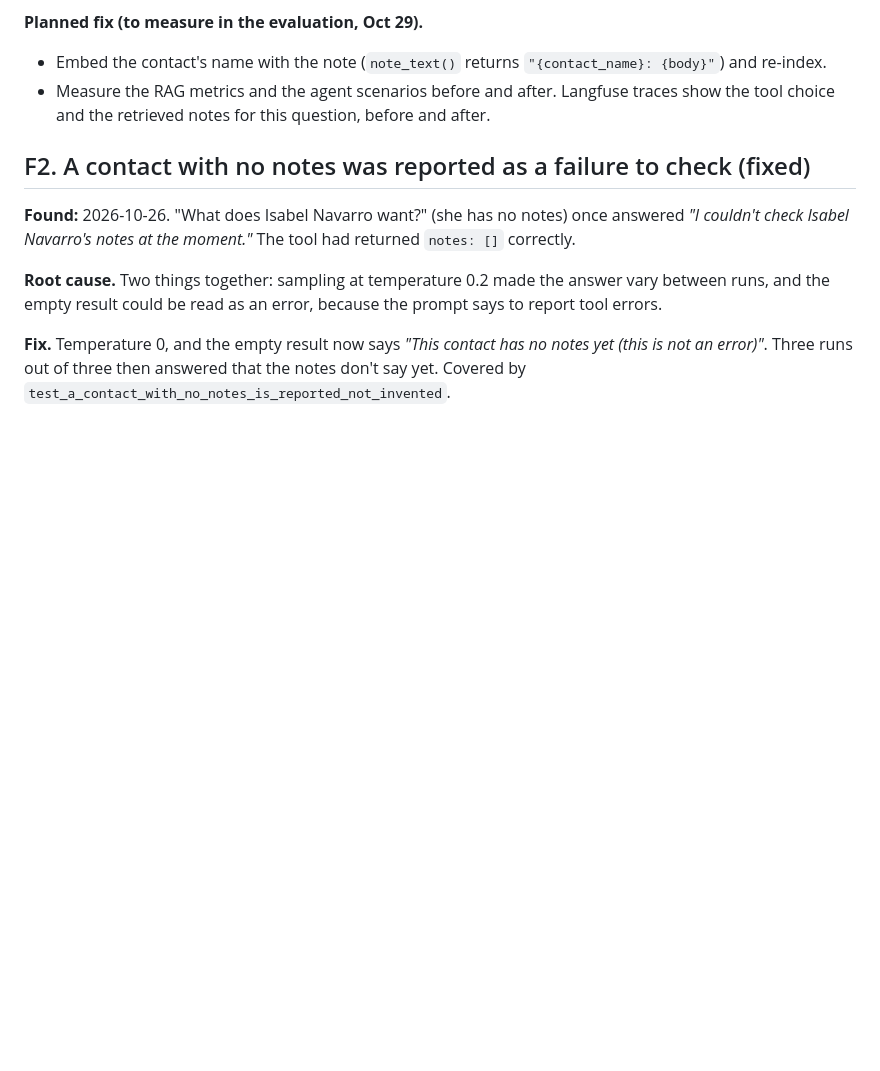
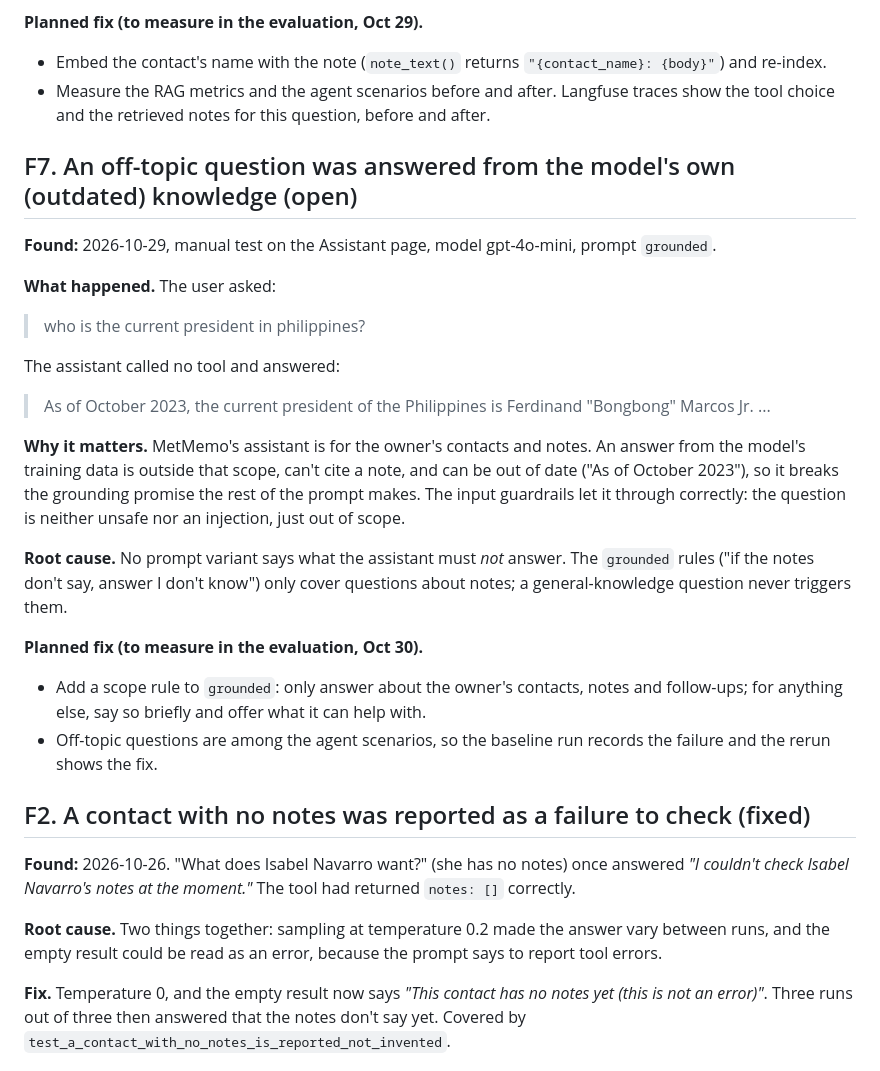
Before and after one commit to mIgsD3v/ai-metmemo-capstone, a Markdown page: docs/evidence/failure-log.md, the part around the change. Drawn GitHub-style; blank space fills up the shorter version.

Commit message:
Log F7: off-topic questions answered from model knowledge

```diff
--- a/docs/evidence/failure-log.md
+++ b/docs/evidence/failure-log.md
@@ -29,6 +29,33 @@ Asked in a fresh conversation, the same question worked: `find_contact`, then `g
 - Embed the contact's name with the note (`note_text()` returns `"{contact_name}: {body}"`) and re-index.
 - Measure the RAG metrics and the agent scenarios before and after. Langfuse traces show the tool choice
   and the retrieved notes for this question, before and after.
+
+## F7. An off-topic question was answered from the model's own (outdated) knowledge (open)
+
+**Found:** 2026-10-29, manual test on the Assistant page, model gpt-4o-mini, prompt `grounded`.
+
+**What happened.** The user asked:
+
+> who is the current president in philippines?
+
+The assistant called no tool and answered:
+
+> As of October 2023, the current president of the Philippines is Ferdinand "Bongbong" Marcos Jr. ...
+
+**Why it matters.** MetMemo's assistant is for the owner's contacts and notes. An answer from the model's
+training data is outside that scope, can't cite a note, and can be out of date ("As of October 2023"), so it
+breaks the grounding promise the rest of the prompt makes. The input guardrails let it through correctly:
+the question is neither unsafe nor an injection, just out of scope.
+
+**Root cause.** No prompt variant says what the assistant must *not* answer. The `grounded` rules ("if the
+notes don't say, answer I don't know") only cover questions about notes; a general-knowledge question never
+triggers them.
+
+**Planned fix (to measure in the evaluation, Oct 30).**
+- Add a scope rule to `grounded`: only answer about the owner's contacts, notes and follow-ups; for anything
+  else, say so briefly and offer what it can help with.
+- Off-topic questions are among the agent scenarios, so the baseline run records the failure and the rerun
+  shows the fix.
 
 ## F2. A contact with no notes was reported as a failure to check (fixed)
 
```
